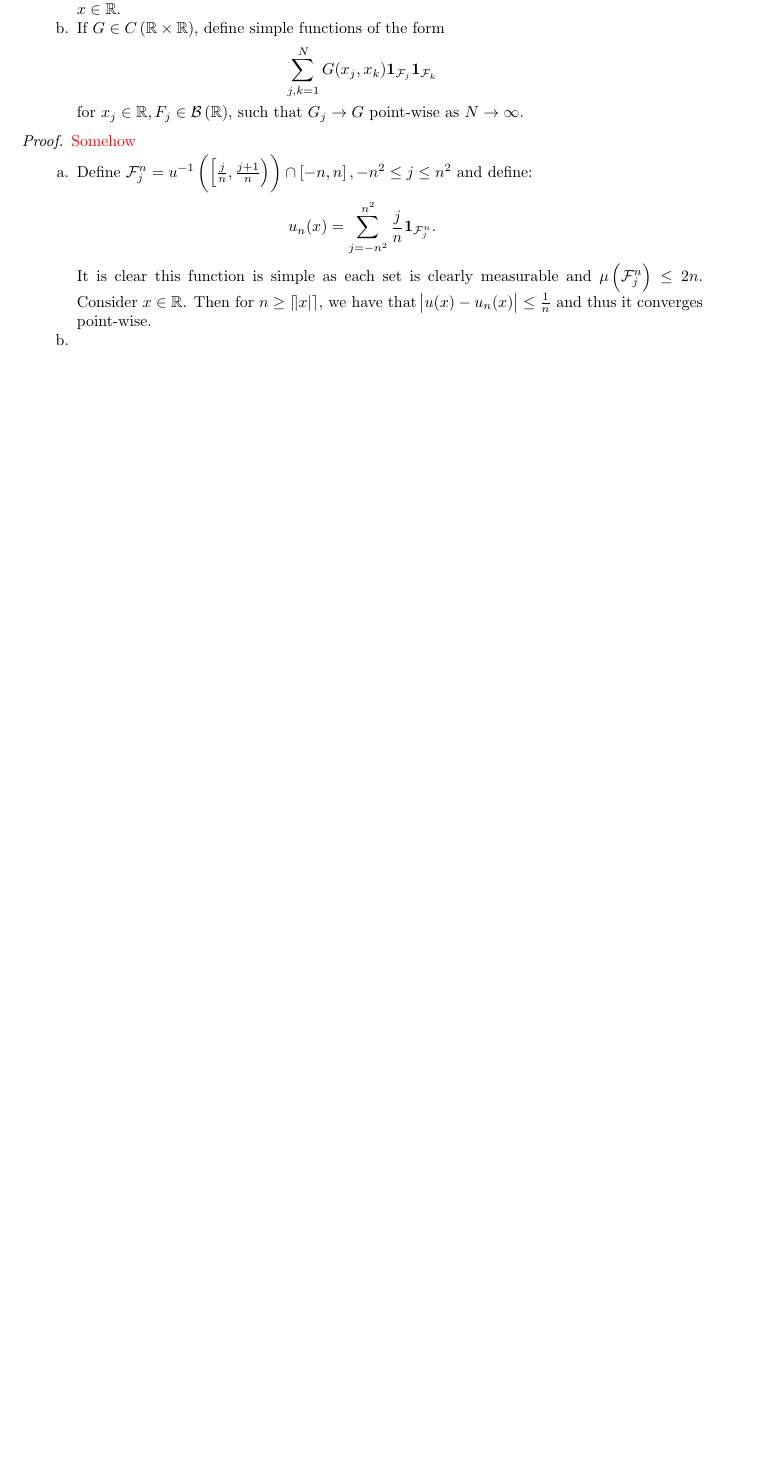
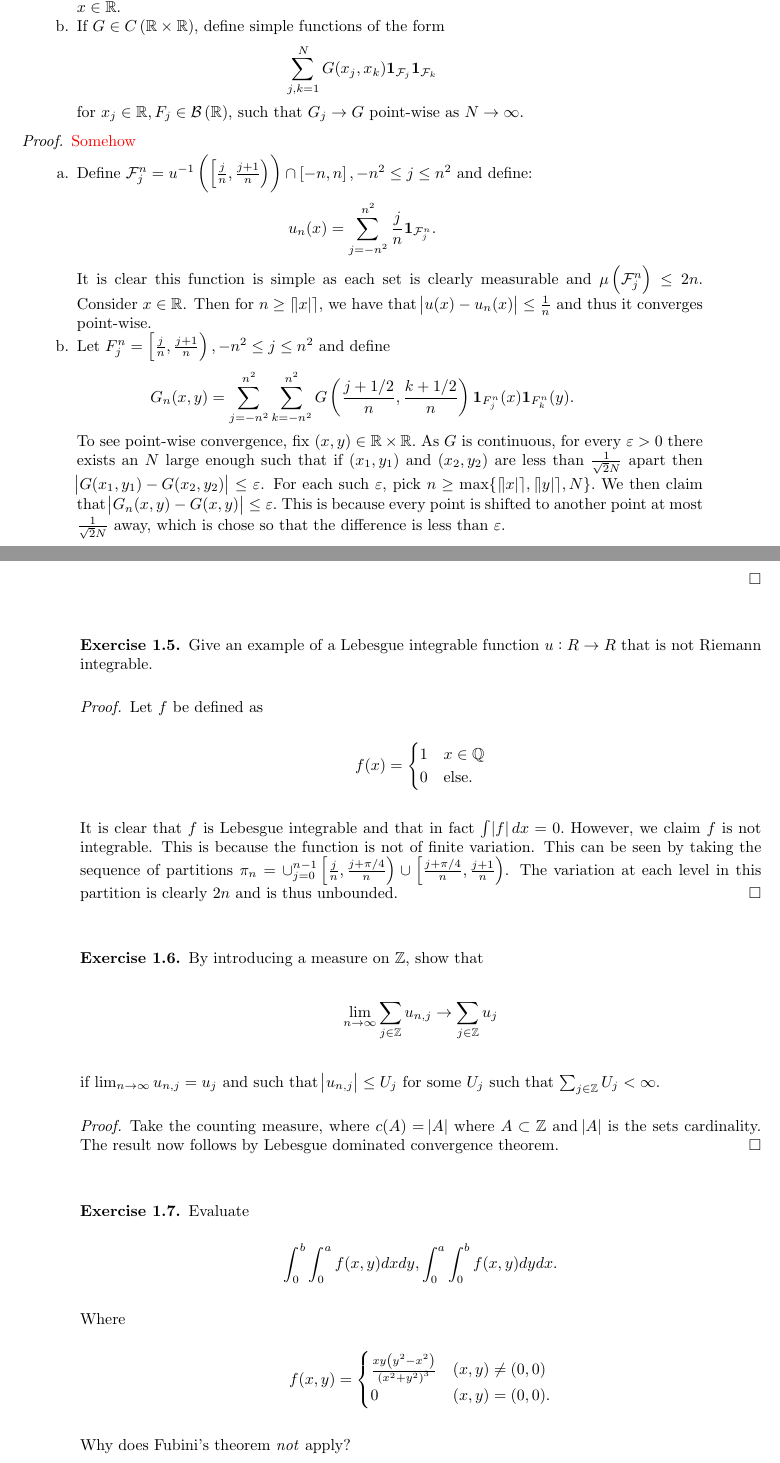
Before and after one commit to chrisdupre/Computational-SPDE, a LaTeX paper (Chapter 1/Chapter_1.tex): part of page 3 of 3 before the commit and two parts of pages 3 and 4 of 6 after it, the two joined at a grey line, cut so that both start at the same text, the shorter picture padded with empty space. Compiled offline with pdfLaTeX.

Commit message:
Updates from Overleaf

```diff
--- a/Chapter 1/Chapter_1.tex
+++ b/Chapter 1/Chapter_1.tex
@@ -109,5 +109,40 @@ $$\int_{X} \|u(x)\|_{Y} dx < \infty.$$
         \item Define $\mathcal{F}_{j}^{n} = u^{-1}\left(\left[\frac{j}{n},\frac{j+1}{n}\right)\right)\cap\left[-n,n\right], -n^2 \leq j \leq n^2$ and define:
         $$u_n(x) = \sum_{j=-n^2}^{n^2} \frac{j}{n}\mathbf{1}_{\mathcal{F}_{j}^{n}}.$$
         It is clear this function is simple as each set is clearly measurable and $\mu\left(\mathcal{F}_j^n\right)\leq 2n$. Consider $x\in \R$. Then for $n\geq \lceil \abs{x}\rceil$, we have that $\abs{u(x)-u_{n}(x)}\leq \frac{1}{n}$ and thus it converges point-wise.
-        \item
+        \item Let $F_j^n = \left[\frac{j}{n},\frac{j+1}{n}\right), -n^2 \leq j \leq n^2$ and define
+        $$G_n(x,y) = \sum_{j=-n^2}^{n^2}\sum_{k=-n^2}^{n^2} G\left(\frac{j+1/2}{n},\frac{k+1/2}{n}\right)\mathbf{1}_{F_j^n}(x)\mathbf{1}_{F_k^n}(y).$$
+        To see point-wise convergence, fix $(x,y) \in \R\times\R.$ As $G$ is continuous, for every $\varepsilon>0$ there exists an $N$ large enough such that if $(x_1,y_1)$ and $(x_2,y_2)$ are less than $\frac{1}{\sqrt{2}N}$ apart then $\abs{G(x_1,y_1)-G(x_2,y_2)}\leq \varepsilon$. For each such $\varepsilon$, pick $n \geq \max\{\lceil \abs{x}\rceil, \lceil \abs{y} \rceil, N\}.$ We then claim that $\abs{G_n(x,y)-G(x,y)}\leq \varepsilon.$ This is because every point is shifted to another point at most $\frac{1}{\sqrt{2}N}$ away, which is chose so that the difference is less than $\varepsilon.$
     \end{enumerate}
+\end{proof}
+
+\begin{exer}
+    Give an example of a Lebesgue integrable function $u : R \to R$ that is not Riemann integrable.
+\end{exer}
+\begin{proof}
+Let $f$ be defined as
+$$f(x) = \begin{cases}
+    1 & x\in \Q\\
+    0& \text{else}.
+\end{cases}$$
+It is clear that $f$ is Lebesgue integrable and that in fact $\int \abs{f}dx = 0.$ However, we claim $f$ is not integrable. This is because the function is not of finite variation. This can be seen by taking the sequence of partitions $\pi_n=\cup_{j=0}^{n-1} \left[\frac{j}{n}, \frac{j+\pi/4}{n}\right) \cup \left[\frac{j+\pi/4}{n},\frac{j+1}{n}\right)$. The variation at each level in this partition is clearly $2n$ and is thus unbounded.
+\end{proof}
+
+\begin{exer}
+    By introducing a measure on $\Z$, show that
+    $$\lim_{n\to \infty} \sum_{j\in \Z} u_{n,j} \to \sum_{j\in \Z} u_{j}$$
+    if $\lim_{n\to\infty} u_{n,j} = u_{j}$ and such that $\abs{u_{n,j}} \leq U_{j}$ for some $U_j$ such that $\sum_{j\in\Z} U_j < \infty.$
+\end{exer}
+\begin{proof}
+    Take the counting measure, where $c(A) = \abs{A}$ where $A\subset \Z$ and $\abs{A}$ is the sets cardinality. The result now follows by Lebesgue dominated convergence theorem.
+\end{proof}
+
+\begin{exer}
+    Evaluate
+    $$\int_{0}^{b}\int_{0}^a f(x,y) dx dy , \int_{0}^{a}\int_{0}^{b} f(x,y) dy dx.$$
+    Where
+    $$f(x,y) = \begin{cases}
+        \frac{xy\left(y^2-x^2\right)}{\left(x^2+y^2\right)^3}  & (x,y) \neq (0,0)\\
+        0 & (x,y) = (0,0).
+    \end{cases}$$
+    Why does Fubini's theorem \textit{not} apply?
+\end{exer}
@@ -113,0 +152,9 @@ $$\int_{X} \|u(x)\|_{Y} dx < \infty.$$
+        \int_{0}^{b}\int_{0}^a f(x,y) dx dy &= \int_{0}^b \left[\frac{1}{2}\frac{x^2y}{\left(x^2+y^2\right)^2}\right]_{x=0}^{x=a} dy\\
+        &= \frac{1}{2}\int_{0}^b \frac{a^2 y}{\left(a^2+y^2\right)^2} dy\\
+        &= \frac{-1}{4}\left[\frac{a^2}{a^2+y^2}\right]_{y=0}^{y=b}\\
+        &= \frac{1}{4}\left[1-\frac{a^2}{a^2+b^2}\right]=\frac{b^2}{4\left(a^2+b^2\right)}\\
+        \int_{0}^{a}\int_{0}^b f(x,y) dy dx &= \int_{0}^b \left[\frac{-1}{2}\frac{xy^2}{\left(x^2+y^2\right)^2}\right]_{y=0}^{y=b} dx\\
+        &= \frac{-1}{2}\int_{0}^a \frac{b^2 x}{\left(b^2+x^2\right)^2} dx\\
+        &= \frac{-1}{4}\left[\frac{b^2}{b^2+x^2}\right]_{x=0}^{x=a}\\
+        &= \frac{1}{4}\left[1-\frac{b^2}{a^2+b^2}\right]=\frac{a^2}{4\left(a^2+b^2\right)}.
+    \end{align*}
```
Also changed, not shown: Chapter 1/Chapter_1.tex (39 more changed lines).
